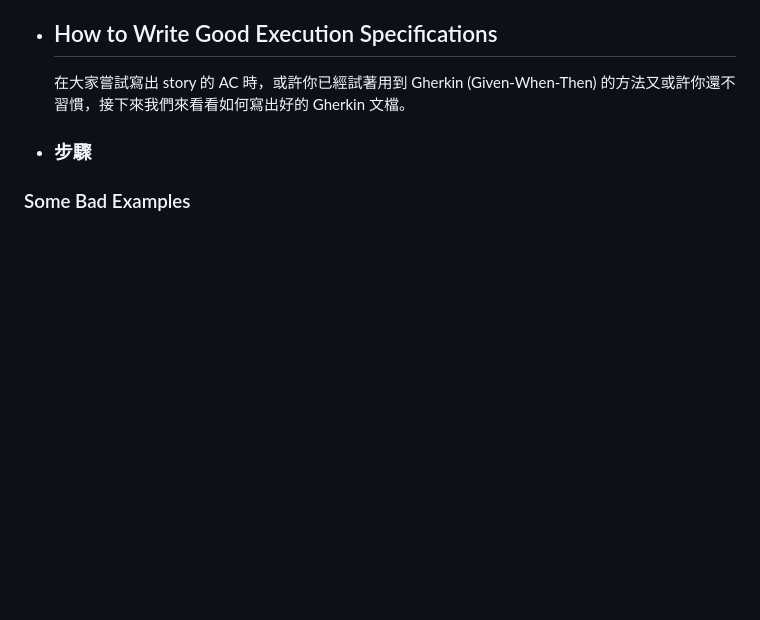
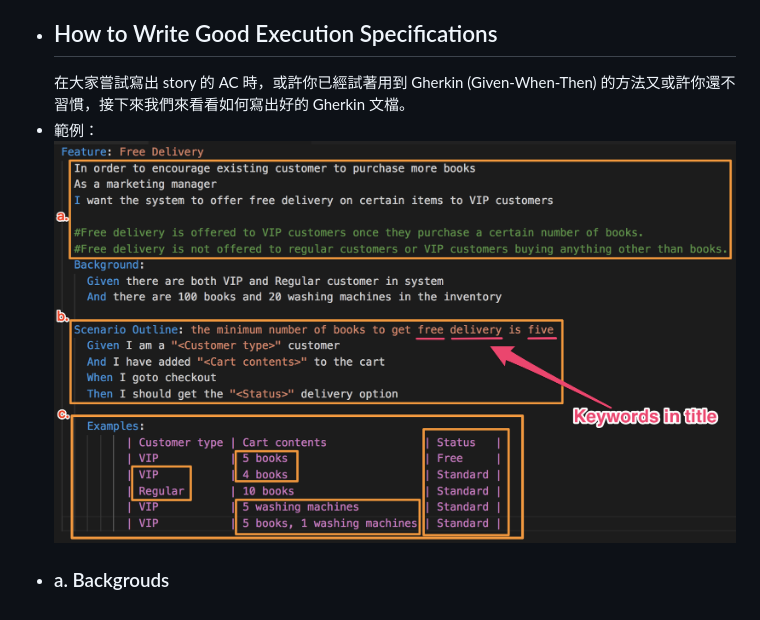
Before and after one commit to pofengliu/devops-notes, a Markdown page: pages/實例化需求 (Specification by Example)%2FGherkin How-to.md, the part around the change. Drawn GitHub-style; pictures changed too: assets/image_1656931933101_0.png (added); blank space fills up the shorter version.

Commit message:
Auto saved by Logseq

```diff
--- a/pages/實例化需求 (Specification by Example)%2FGherkin How-to.md
+++ b/pages/實例化需求 (Specification by Example)%2FGherkin How-to.md
@@ -3,5 +3,6 @@ title:: 實例化需求 (Specification by Example)/Gherkin How-to
 - title:: 實例化需求 (Specification by Example)/Gherkin How-to
 - ## How to Write Good Execution Specifications
   在大家嘗試寫出 story 的 AC 時，或許你已經試著用到 Gherkin (Given-When-Then) 的方法又或許你還不習慣，接下來我們來看看如何寫出好的 Gherkin 文檔。
-- ### 步驟
-### Some Bad Examples
+- 範例：
+  ![image.png](../assets/image_1656931933101_0.png)
+- ### a. Backgrouds
```
